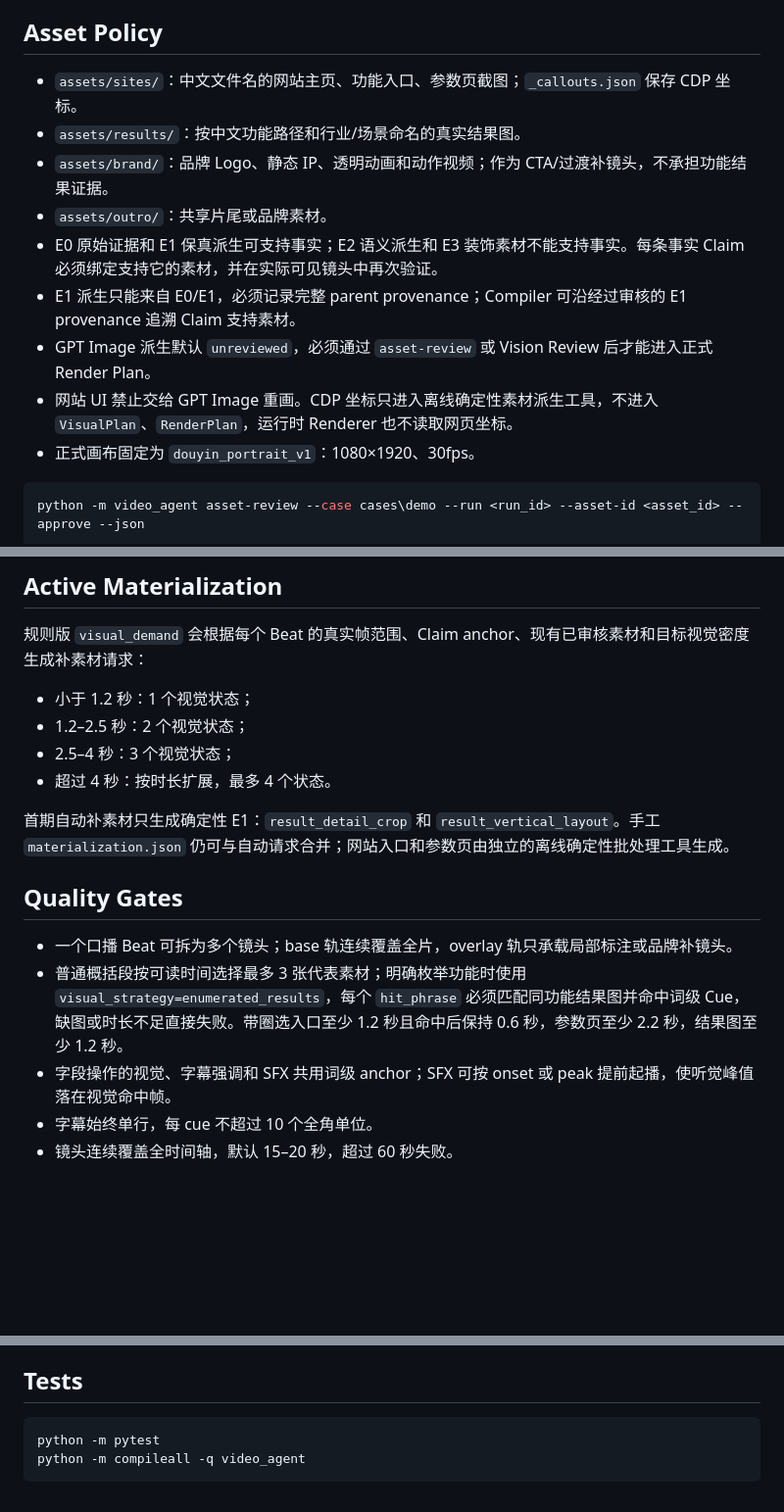
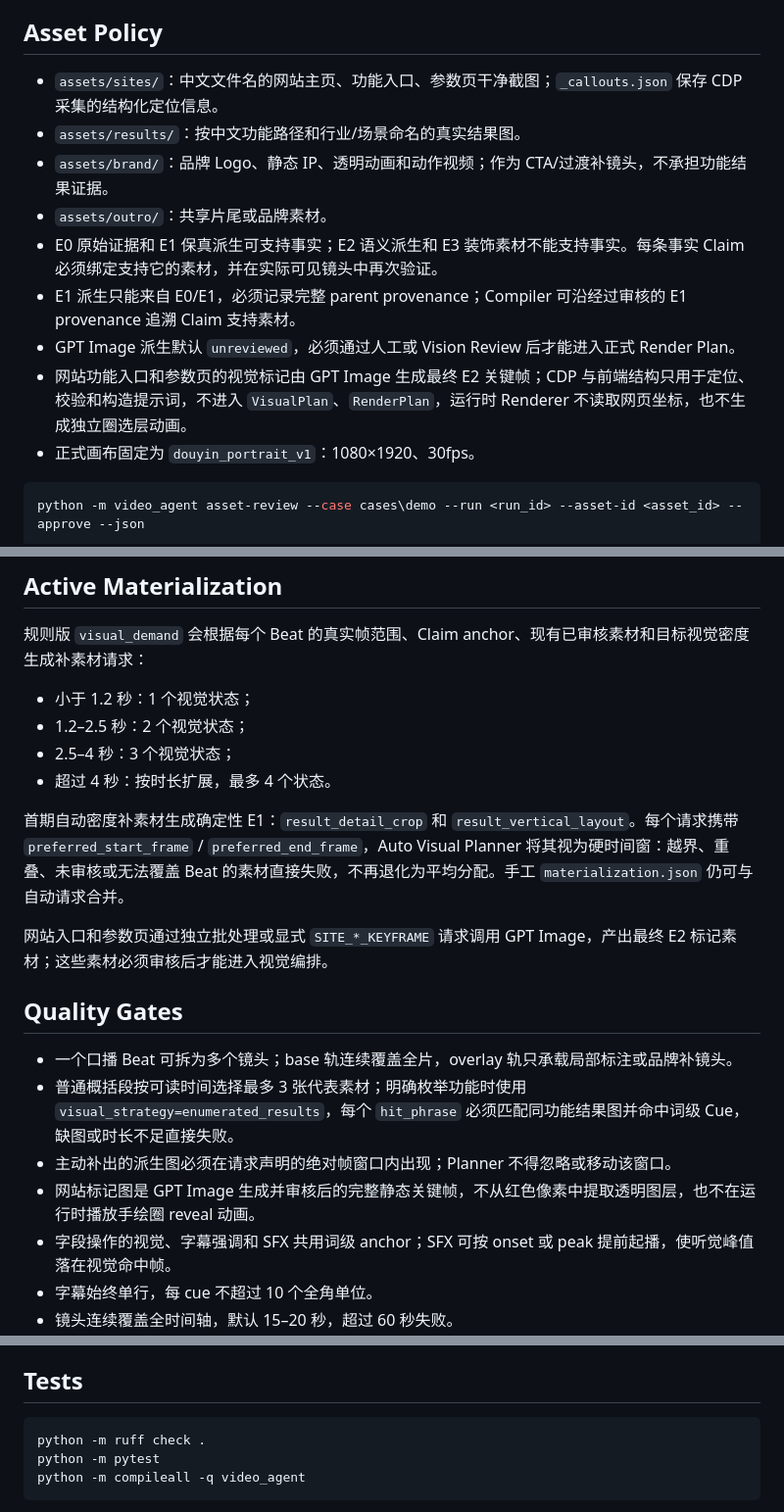
Before and after one commit to 60ke/video-agent, a Markdown page: README.md, 3 parts joined by grey strips. Shown at 98% size. Drawn GitHub-style; blank space fills up the shorter version.

Commit message:
Document GPT Image site markers and hard visual windows

````diff
--- a/README.md
+++ b/README.md
@@ -59,14 +59,14 @@ MiniMax 默认速度为 `1.3`、`subtitle_type=word`。完整文案以换行连
 
 ## Asset Policy
 
-- `assets/sites/`：中文文件名的网站主页、功能入口、参数页截图；`_callouts.json` 保存 CDP 坐标。
+- `assets/sites/`：中文文件名的网站主页、功能入口、参数页干净截图；`_callouts.json` 保存 CDP 采集的结构化定位信息。
 - `assets/results/`：按中文功能路径和行业/场景命名的真实结果图。
 - `assets/brand/`：品牌 Logo、静态 IP、透明动画和动作视频；作为 CTA/过渡补镜头，不承担功能结果证据。
 - `assets/outro/`：共享片尾或品牌素材。
 - E0 原始证据和 E1 保真派生可支持事实；E2 语义派生和 E3 装饰素材不能支持事实。每条事实 Claim 必须绑定支持它的素材，并在实际可见镜头中再次验证。
 - E1 派生只能来自 E0/E1，必须记录完整 parent provenance；Compiler 可沿经过审核的 E1 provenance 追溯 Claim 支持素材。
-- GPT Image 派生默认 `unreviewed`，必须通过 `asset-review` 或 Vision Review 后才能进入正式 Render Plan。
-- 网站 UI 禁止交给 GPT Image 重画。CDP 坐标只进入离线确定性素材派生工具，不进入 `VisualPlan`、`RenderPlan`，运行时 Renderer 也不读取网页坐标。
+- GPT Image 派生默认 `unreviewed`，必须通过人工或 Vision Review 后才能进入正式 Render Plan。
+- 网站功能入口和参数页的视觉标记由 GPT Image 生成最终 E2 关键帧；CDP 与前端结构只用于定位、校验和构造提示词，不进入 `VisualPlan`、`RenderPlan`，运行时 Renderer 不读取网页坐标，也不生成独立圈选层动画。
 - 正式画布固定为 `douyin_portrait_v1`：1080×1920、30fps。
 
 ```powershell
@@ -82,12 +82,16 @@ python -m video_agent asset-review --case cases\demo --run <run_id> --asset-id <
 - 2.5–4 秒：3 个视觉状态；
 - 超过 4 秒：按时长扩展，最多 4 个状态。
 
-首期自动补素材只生成确定性 E1：`result_detail_crop` 和 `result_vertical_layout`。手工 `materialization.json` 仍可与自动请求合并；网站入口和参数页由独立的离线确定性批处理工具生成。
+首期自动密度补素材生成确定性 E1：`result_detail_crop` 和 `result_vertical_layout`。每个请求携带 `preferred_start_frame` / `preferred_end_frame`，Auto Visual Planner 将其视为硬时间窗：越界、重叠、未审核或无法覆盖 Beat 的素材直接失败，不再退化为平均分配。手工 `materialization.json` 仍可与自动请求合并。
+
+网站入口和参数页通过独立批处理或显式 `SITE_*_KEYFRAME` 请求调用 GPT Image，产出最终 E2 标记素材；这些素材必须审核后才能进入视觉编排。
 
 ## Quality Gates
 
 - 一个口播 Beat 可拆为多个镜头；base 轨连续覆盖全片，overlay 轨只承载局部标注或品牌补镜头。
-- 普通概括段按可读时间选择最多 3 张代表素材；明确枚举功能时使用 `visual_strategy=enumerated_results`，每个 `hit_phrase` 必须匹配同功能结果图并命中词级 Cue，缺图或时长不足直接失败。带圈选入口至少 1.2 秒且命中后保持 0.6 秒，参数页至少 2.2 秒，结果图至少 1.2 秒。
+- 普通概括段按可读时间选择最多 3 张代表素材；明确枚举功能时使用 `visual_strategy=enumerated_results`，每个 `hit_phrase` 必须匹配同功能结果图并命中词级 Cue，缺图或时长不足直接失败。
+- 主动补出的派生图必须在请求声明的绝对帧窗口内出现；Planner 不得忽略或移动该窗口。
+- 网站标记图是 GPT Image 生成并审核后的完整静态关键帧，不从红色像素中提取透明图层，也不在运行时播放手绘圈 reveal 动画。
 - 字段操作的视觉、字幕强调和 SFX 共用词级 anchor；SFX 可按 onset 或 peak 提前起播，使听觉峰值落在视觉命中帧。
 - 字幕始终单行，每 cue 不超过 10 个全角单位。
 - 镜头连续覆盖全时间轴，默认 15–20 秒，超过 60 秒失败。
@@ -131,6 +135,7 @@ python -m video_agent cover-postprocess --case cases\<case> --run <run_id>
 ## Tests
 
 ```powershell
+python -m ruff check .
 python -m pytest
 python -m compileall -q video_agent
 ```
````
